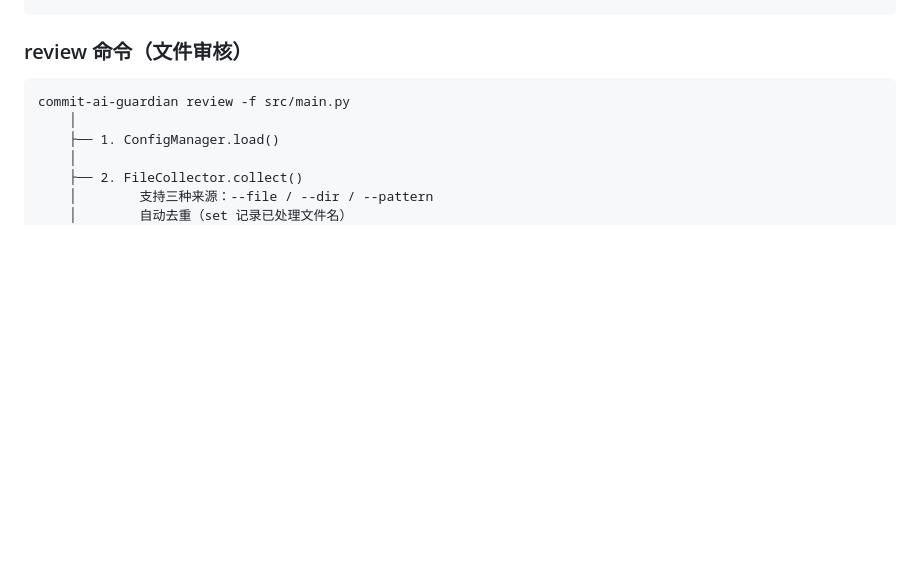
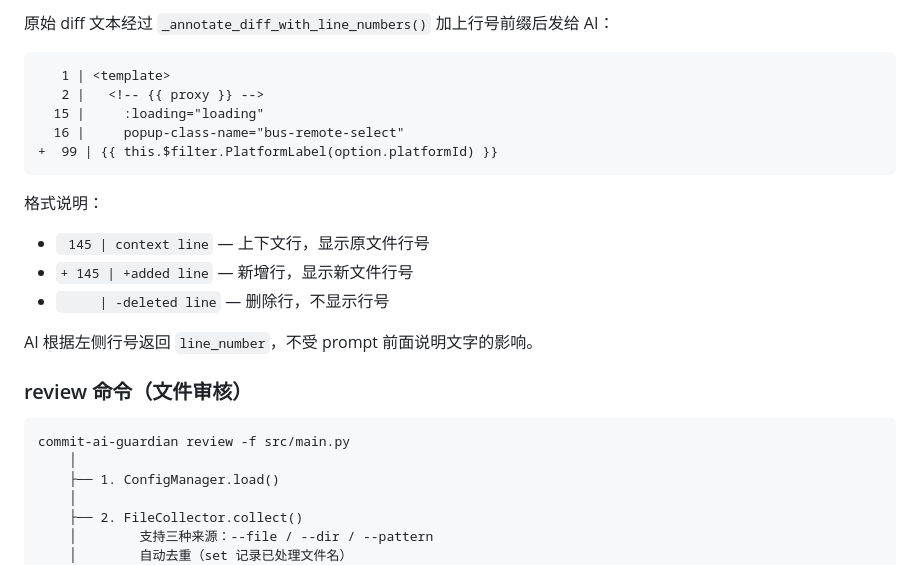
Before and after one commit to tingkl/ai-review, a Markdown page: TECHNICAL.md, the part around one of its changes. Drawn GitHub-style; blank space fills up the shorter version.

Commit message:
TECHNICAL.md 新增 Git Diff 采集详解章节

````diff
--- a/TECHNICAL.md
+++ b/TECHNICAL.md
@@ -61,3 +144,19 @@ python -m commit_ai_guardian audit --repo <path>
+原始 diff 文本经过 `_annotate_diff_with_line_numbers()` 加上行号前缀后发给 AI：
+
+```
+   1 | <template>
+   2 |   <!-- {{ proxy }} -->
+  15 |     :loading="loading"
+  16 |     popup-class-name="bus-remote-select"
++  99 | {{ this.$filter.PlatformLabel(option.platformId) }}
+```
+
+格式说明：
+- ` 145 | context line` — 上下文行，显示原文件行号
+- `+ 145 | +added line` — 新增行，显示新文件行号
+- `     | -deleted line` — 删除行，不显示行号
+
+AI 根据左侧行号返回 `line_number`，不受 prompt 前面说明文字的影响。
 
 ### review 命令（文件审核）
 
````
Also changed, not shown: other parts of TECHNICAL.md (+83 -0 lines).
